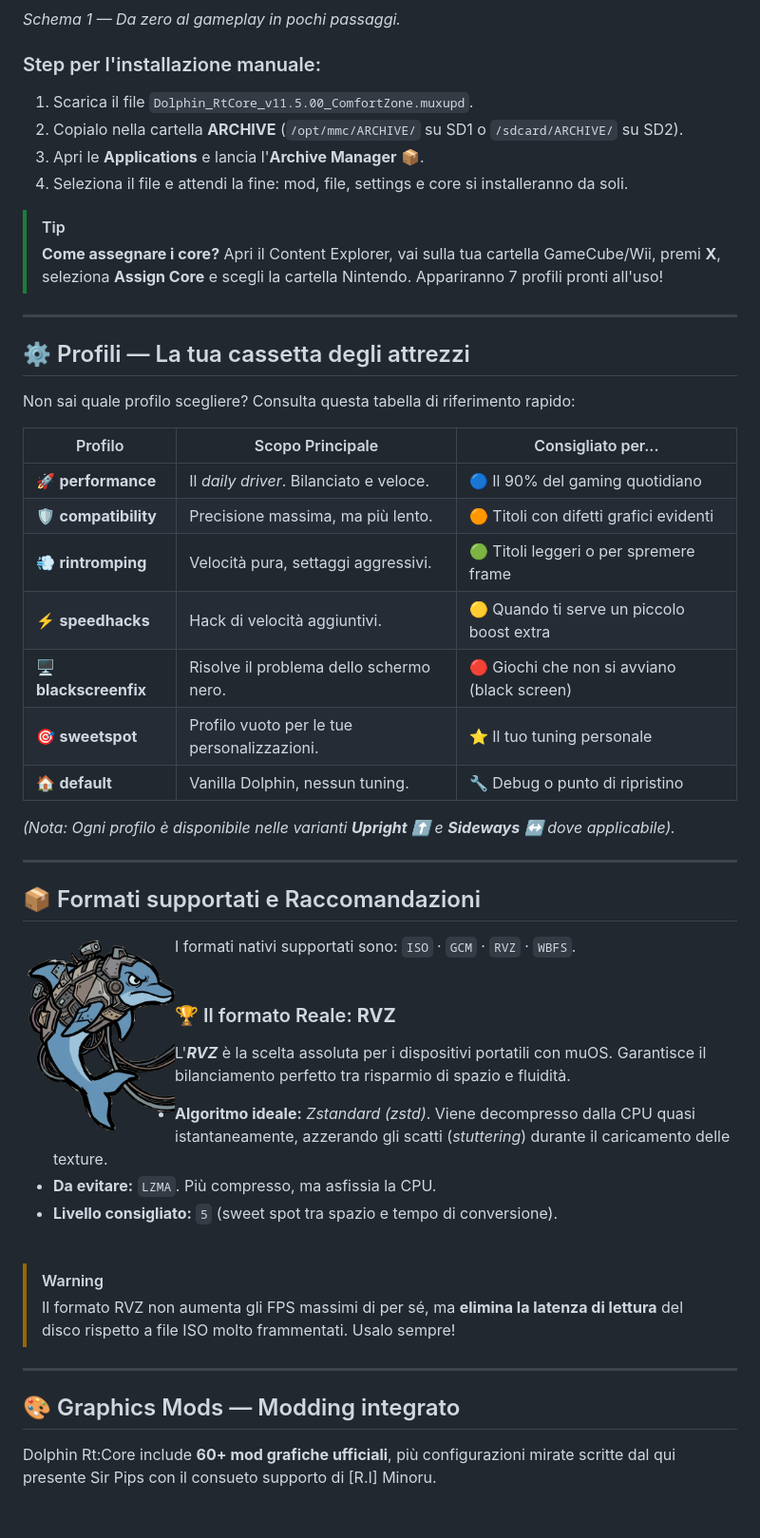
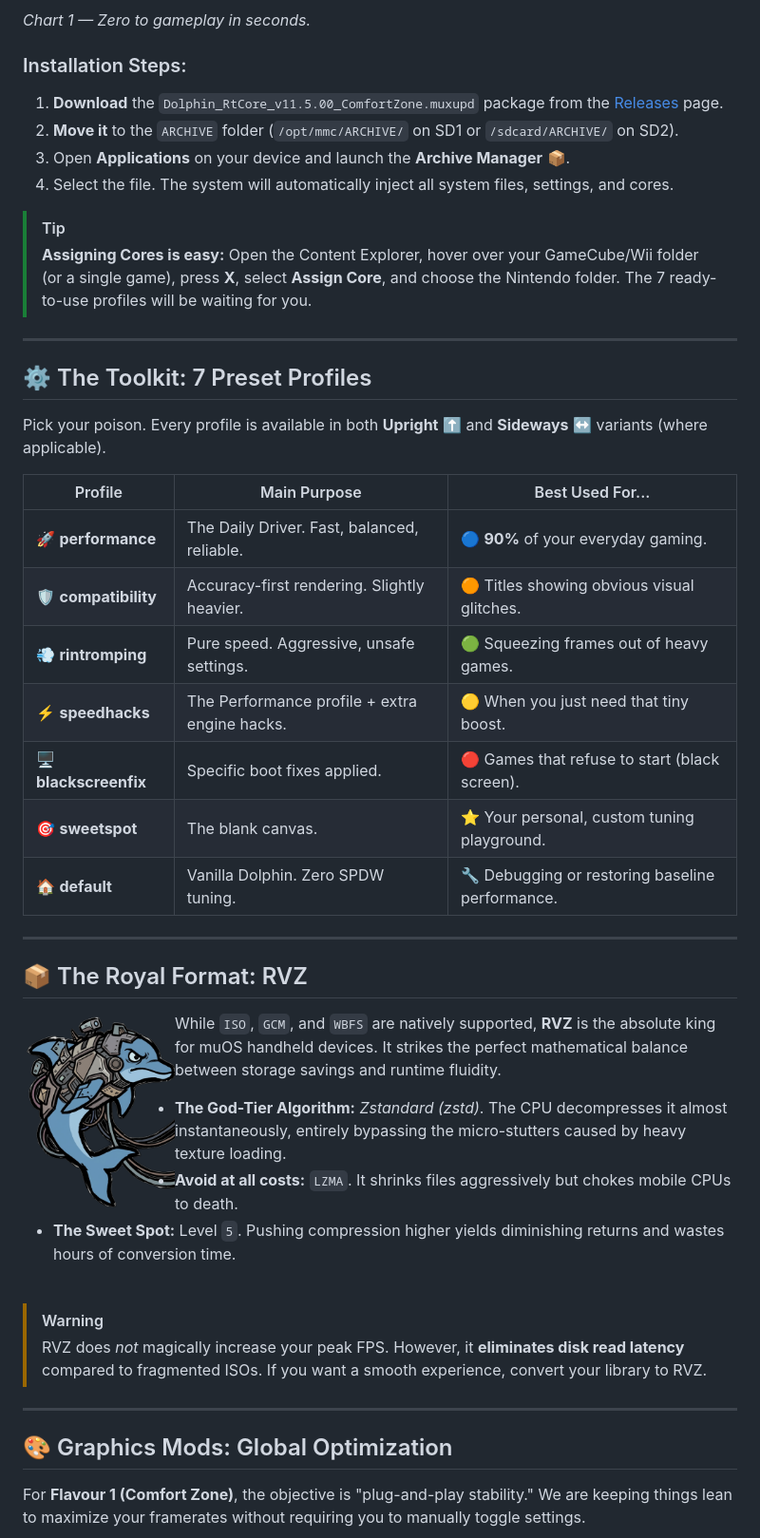
Before and after one commit to SilverCrow2323/Dolphin-Core-for-MuOS, a Markdown page: Flavour 1 | 'Comfort Zone' [ Internal Core - Standalone ]/README.md, the part around one of its changes. Shown at 95% size. Drawn GitHub-style; blank space fills up the shorter version.

````diff
--- a/Flavour 1 | 'Comfort Zone' [ Internal Core - Standalone ]/README.md
+++ b/Flavour 1 | 'Comfort Zone' [ Internal Core - Standalone ]/README.md
@@ -73,62 +62,55 @@ graph LR
     style H fill:#2ea043,stroke:#fff,stroke-width:4px,color:#fff
     style G fill:#f39c12,stroke:#fff,color:#fff
 ```
-*Schema 1 — Da zero al gameplay in pochi passaggi.*
+*Chart 1 — Zero to gameplay in seconds.*
 
-### Step per l'installazione manuale:
-1. Scarica il file `Dolphin_RtCore_v11.5.00_ComfortZone.muxupd`.
-2. Copialo nella cartella **ARCHIVE** (`/opt/mmc/ARCHIVE/` su SD1 o `/sdcard/ARCHIVE/` su SD2).
-3. Apri le **Applications** e lancia l'**Archive Manager** 📦.
-4. Seleziona il file e attendi la fine: mod, file, settings e core si installeranno da soli.
+### Installation Steps:
+1. **Download** the `Dolphin_RtCore_v11.5.00_ComfortZone.muxupd` package from the [Releases](https://github.com/SilverCrow2323/Dolphin-Core-for-MuOS/releases/latest) page.
+2. **Move it** to the `ARCHIVE` folder (`/opt/mmc/ARCHIVE/` on SD1 or `/sdcard/ARCHIVE/` on SD2).
+3. Open **Applications** on your device and launch the **Archive Manager** 📦.
+4. Select the file. The system will automatically inject all system files, settings, and cores.
 
 > [!TIP]
-> **Come assegnare i core?** Apri il Content Explorer, vai sulla tua cartella GameCube/Wii, premi **X**, seleziona **Assign Core** e scegli la cartella Nintendo. Appariranno 7 profili pronti all'uso!
+> **Assigning Cores is easy:** Open the Content Explorer, hover over your GameCube/Wii folder (or a single game), press **X**, select **Assign Core**, and choose the Nintendo folder. The 7 ready-to-use profiles will be waiting for you.
 
 ---
 
-## ⚙️ Profili — La tua cassetta degli attrezzi
+## ⚙️ The Toolkit: 7 Preset Profiles
 
-Non sai quale profilo scegliere? Consulta questa tabella di riferimento rapido:
+Pick your poison. Every profile is available in both **Upright** ⬆️ and **Sideways** ↔️ variants (where applicable).
 
-| Profilo | Scopo Principale | Consigliato per... |
+| Profile | Main Purpose | Best Used For... |
 | --- | --- | --- |
-| 🚀 **performance** | Il *daily driver*. Bilanciato e veloce. | 🔵 Il 90% del gaming quotidiano |
-| 🛡️ **compatibility** | Precisione massima, ma più lento. | 🟠 Titoli con difetti grafici evidenti |
-| 💨 **rintromping** | Velocità pura, settaggi aggressivi. | 🟢 Titoli leggeri o per spremere frame |
-| ⚡ **speedhacks** | Hack di velocità aggiuntivi. | 🟡 Quando ti serve un piccolo boost extra |
-| 🖥️ **blackscreenfix** | Risolve il problema dello schermo nero. | 🔴 Giochi che non si avviano (black screen) |
-| 🎯 **sweetspot** | Profilo vuoto per le tue personalizzazioni. | ⭐ Il tuo tuning personale |
-| 🏠 **default** | Vanilla Dolphin, nessun tuning. | 🔧 Debug o punto di ripristino |
-
-*(Nota: Ogni profilo è disponibile nelle varianti **Upright** ⬆️ e **Sideways** ↔️ dove applicabile).*
+| 🚀 **performance** | The Daily Driver. Fast, balanced, reliable. | 🔵 **90%** of your everyday gaming. |
+| 🛡️ **compatibility** | Accuracy-first rendering. Slightly heavier. | 🟠 Titles showing obvious visual glitches. |
+| 💨 **rintromping** | Pure speed. Aggressive, unsafe settings. | 🟢 Squeezing frames out of heavy games. |
+| ⚡ **speedhacks** | The Performance profile + extra engine hacks. | 🟡 When you just need that tiny boost. |
+| 🖥️ **blackscreenfix** | Specific boot fixes applied. | 🔴 Games that refuse to start (black screen). |
+| 🎯 **sweetspot** | The blank canvas. | ⭐ Your personal, custom tuning playground. |
+| 🏠 **default** | Vanilla Dolphin. Zero SPDW tuning. | 🔧 Debugging or restoring baseline performance. |
 
 ---
 
-## 📦 Formati supportati e Raccomandazioni
+## 📦 The Royal Format: RVZ
 
 <div>
-  <img align="left" src="https://raw.githubusercontent.com/SilverCrow2323/Dolphin-Core-for-MuOS/main/assets/mechadolphin.png" alt="Mecha Dolphin" width="160" style="margin-right: 25px; margin-top: 10px;">
+  <img align="left" src="https://raw.githubusercontent.com/SilverCrow2323/Dolphin-Core-for-MuOS/main/assets/mechadolphin.png" alt="Mecha Dolphin" width="160" style="margin-right: 25px; margin-top: 5px;">
 
-  I formati nativi supportati sono: `ISO` · `GCM` · `RVZ` · `WBFS`.
-  <br><br>
+  While `ISO`, `GCM`, and `WBFS` are natively supported, **RVZ** is the absolute king for muOS handheld devices. It strikes the perfect mathematical balance between storage savings and runtime fluidity.
 
-  ### 🏆 Il formato Reale: **RVZ**
-
-  L'***RVZ*** è la scelta assoluta per i dispositivi portatili con muOS. Garantisce il bilanciamento perfetto tra risparmio di spazio e fluidità.
-
-  * **Algoritmo ideale:** *Zstandard (zstd)*. Viene decompresso dalla CPU quasi istantaneamente, azzerando gli scatti (*stuttering*) durante il caricamento delle texture.
-  * **Da evitare:** `LZMA`. Più compresso, ma asfissia la CPU.
-  * **Livello consigliato:** `5` (sweet spot tra spazio e tempo di conversione).
+  * **The God-Tier Algorithm:** *Zstandard (zstd)*. The CPU decompresses it almost instantaneously, entirely bypassing the micro-stutters caused by heavy texture loading.
+  * **Avoid at all costs:** `LZMA`. It shrinks files aggressively but chokes mobile CPUs to death.
+  * **The Sweet Spot:** Level `5`. Pushing compression higher yields diminishing returns and wastes hours of conversion time.
   <br clear="all">
 </div>
 
 > [!WARNING]
-> Il formato RVZ non aumenta gli FPS massimi di per sé, ma **elimina la latenza di lettura** del disco rispetto a file ISO molto frammentati. Usalo sempre!
+> RVZ does *not* magically increase your peak FPS. However, it **eliminates disk read latency** compared to fragmented ISOs. If you want a smooth experience, convert your library to RVZ.
 
 ---
 
-## 🎨 Graphics Mods — Modding integrato
+## 🎨 Graphics Mods: Global Optimization
 
-Dolphin Rt:Core include **60+ mod grafiche ufficiali**, più configurazioni mirate scritte dal qui presente Sir Pips con il consueto supporto di [R.I] Minoru.
+For **Flavour 1 (Comfort Zone)**, the objective is "plug-and-play stability." We are keeping things lean to maximize your framerates without requiring you to manually toggle settings.
 
 ```mermaid
````
Also changed, not shown: other parts of Flavour 1 | 'Comfort Zone' [ Internal Core - Standalone ]/README.md (+61 -78 lines).
